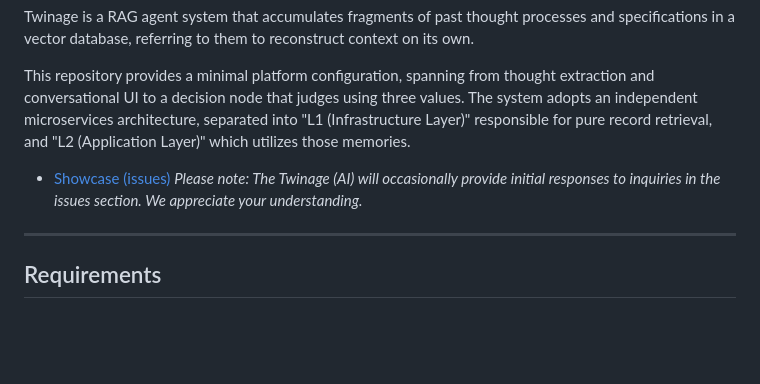
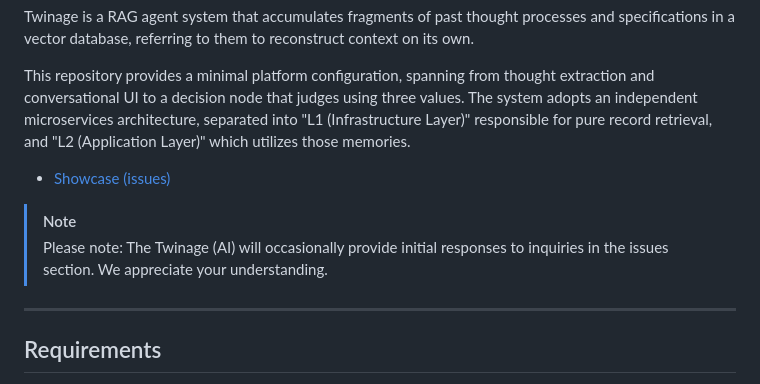
Before and after one commit to gumi278/twinage, a Markdown page: README.md, the part around one of its changes. GitHub-like rendering; blank space fills up the shorter version.

```diff
--- a/README.md
+++ b/README.md
@@ -7,7 +7,9 @@ Twinage is a RAG agent system that accumulates fragments of past thought process
 This repository provides a minimal platform configuration, spanning from thought extraction and conversational UI to a decision node that judges using three values. The system adopts an independent microservices architecture, separated into "L1 (Infrastructure Layer)" responsible for pure record retrieval, and "L2 (Application Layer)" which utilizes those memories.
 
 - [Showcase (issues)](https://github.com/gumi278/twinage/issues)
-*Please note: The Twinage (AI) will occasionally provide initial responses to inquiries in the issues section. We appreciate your understanding.*
+
+> [!NOTE]
+> Please note: The Twinage (AI) will occasionally provide initial responses to inquiries in the issues section. We appreciate your understanding.
 
 ---
 
```
Also changed, not shown: other parts of README.md (+5 -0 lines), README.ja.md (+9 -2 lines).
